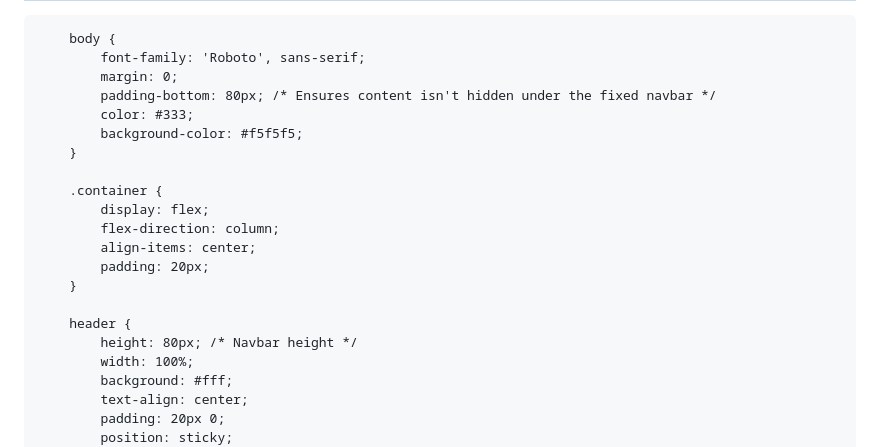
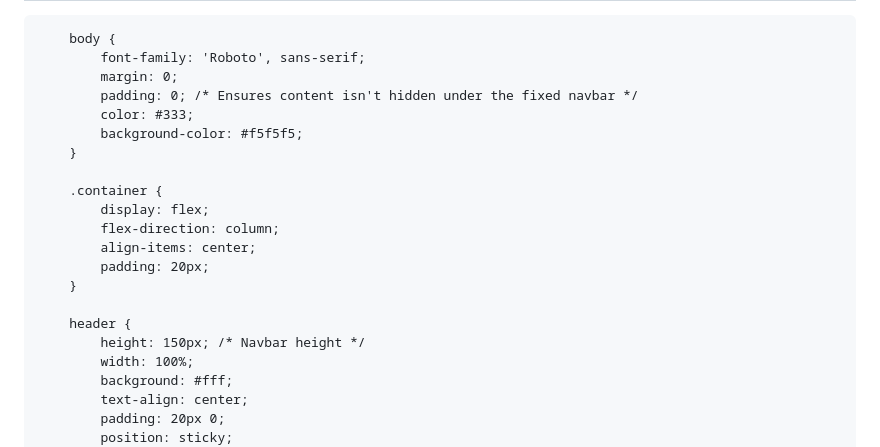
Before and after one commit to hathimanan/hathimanan.github.io, a Markdown page: README.md, the part around the change printed below. GitHub-like rendering.

```diff
--- a/README.md
+++ b/README.md
@@ -13,7 +13,7 @@
         body {
             font-family: 'Roboto', sans-serif;
             margin: 0;
-            padding-bottom: 80px; /* Ensures content isn't hidden under the fixed navbar */
+            padding: 0; /* Ensures content isn't hidden under the fixed navbar */
             color: #333;
             background-color: #f5f5f5;
         }
@@ -26,7 +26,7 @@
         }
 
         header {
-            height: 80px; /* Navbar height */
+            height: 150px; /* Navbar height */
             width: 100%;
             background: #fff;
             text-align: center;
```
Also changed, not shown: other parts of README.md (+1 -0 lines).
